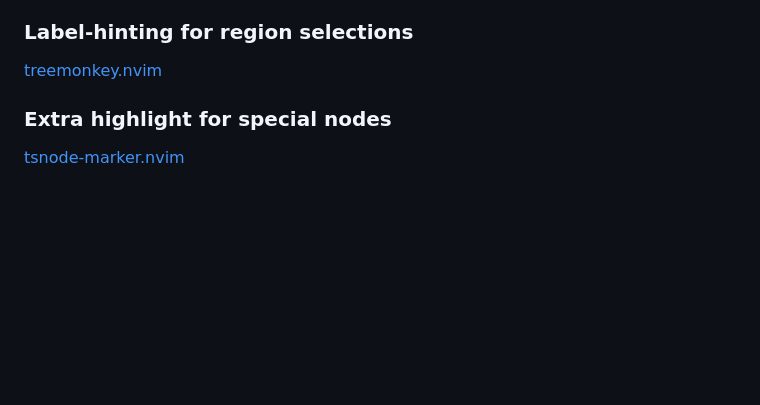
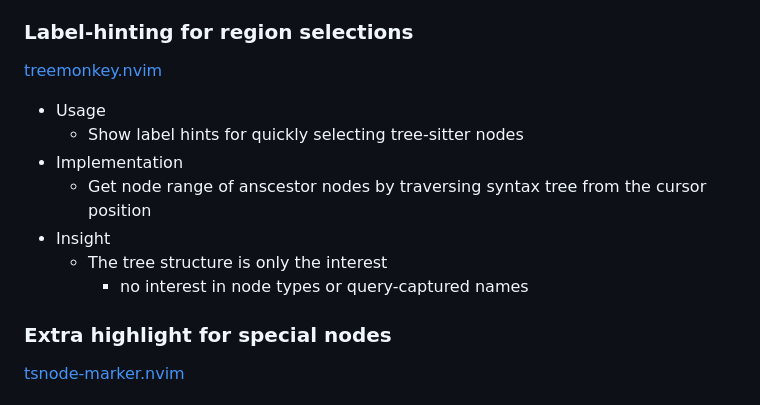
Before and after one commit to atusy/vimconf-2025-small, a Markdown page: index.md, the part around the change. GitHub-like rendering; blank space fills up the shorter version.

Commit message:
treemonkey

```diff
--- a/index.md
+++ b/index.md
@@ -304,6 +304,14 @@ local heading_queries = {
 
 [treemonkey.nvim](https://github.com/atusy/treemonkey.nvim)
 
+* Usage
+    * Show label hints for quickly selecting tree-sitter nodes
+* Implementation
+    * Get node range of anscestor nodes by traversing syntax tree from the cursor position
+* Insight
+    * The tree structure is only the interest
+        * no interest in node types or query-captured names
+
 ### Extra highlight for special nodes
 
 [tsnode-marker.nvim](https://github.com/atusy/tsnode-marker.nvim)
```
